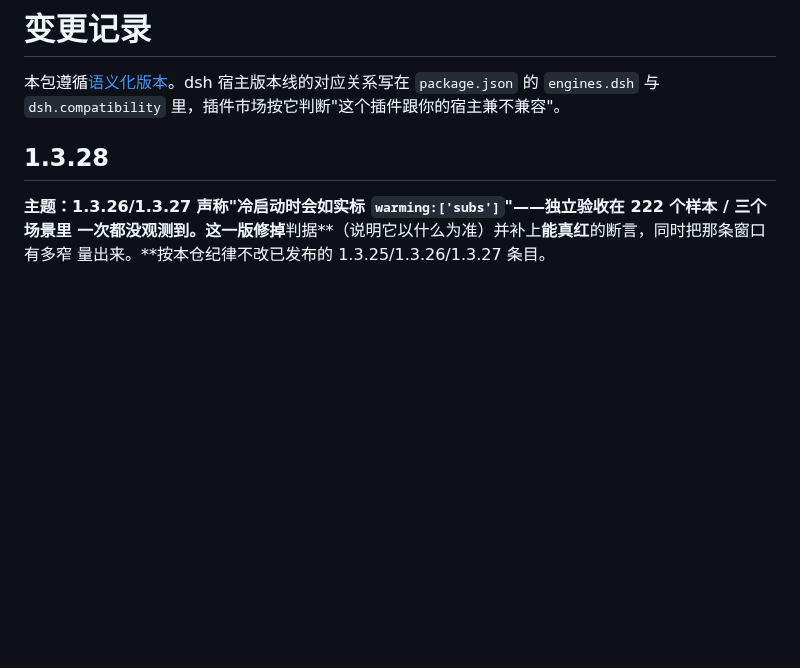
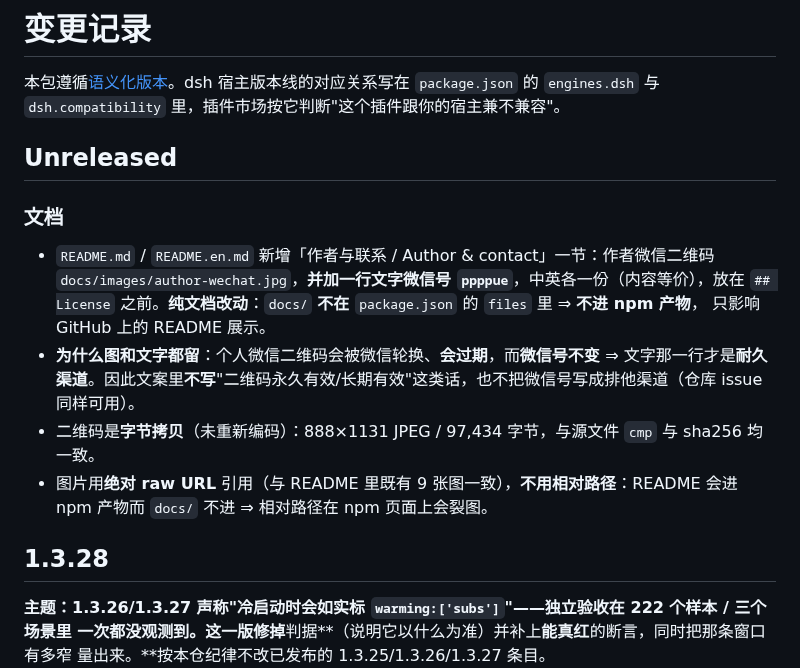
Before and after one commit to yangdcm/dsh-expert-team, a Markdown page: CHANGELOG.md, the part around the change. Drawn GitHub-style; blank space fills up the shorter version.

```diff
--- a/CHANGELOG.md
+++ b/CHANGELOG.md
@@ -2,6 +2,20 @@
 
 本包遵循[语义化版本](https://semver.org/lang/zh-CN/)。dsh 宿主版本线的对应关系写在
 `package.json` 的 `engines.dsh` 与 `dsh.compatibility` 里，插件市场按它判断"这个插件跟你的宿主兼不兼容"。
+
+## Unreleased
+
+### 文档
+
+- `README.md` / `README.en.md` 新增「作者与联系 / Author & contact」一节：作者微信二维码
+  `docs/images/author-wechat.jpg`，**并加一行文字微信号 `ppppue`**，中英各一份（内容等价），放在
+  `## License` 之前。**纯文档改动**：`docs/` **不在** `package.json` 的 `files` 里 ⇒ **不进 npm 产物**，
+  只影响 GitHub 上的 README 展示。
+- **为什么图和文字都留**：个人微信二维码会被微信轮换、**会过期**，而**微信号不变** ⇒ 文字那一行才是**耐久
+  渠道**。因此文案里**不写**"二维码永久有效/长期有效"这类话，也不把微信号写成排他渠道（仓库 issue 同样可用）。
+- 二维码是**字节拷贝**（未重新编码）：888×1131 JPEG / 97,434 字节，与源文件 `cmp` 与 sha256 均一致。
+- 图片用**绝对 raw URL** 引用（与 README 里既有 9 张图一致），**不用相对路径**：README 会进 npm 产物而
+  `docs/` 不进 ⇒ 相对路径在 npm 页面上会裂图。
 
 ## 1.3.28
 
```
Also changed, not shown: README.en.md (+8 -0 lines), README.md (+8 -0 lines), docs/images/author-wechat.jpg (added).
